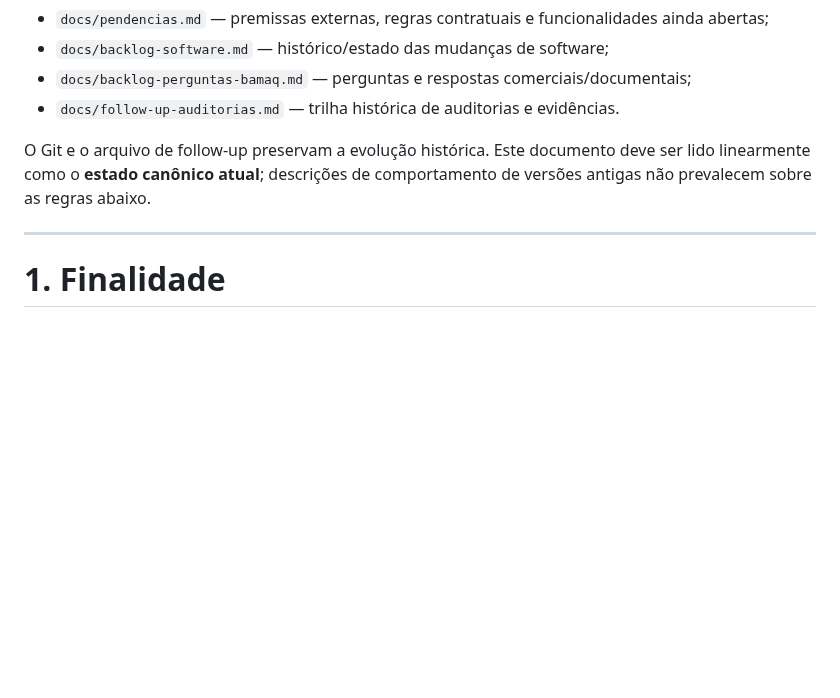
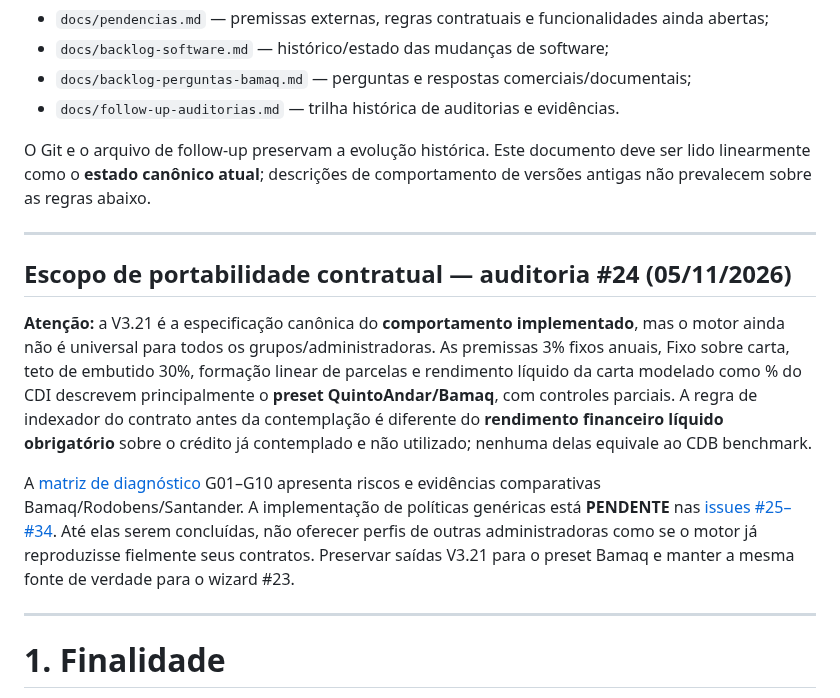
Before and after one commit to henriquecrang/cenarios-consorcio, a Markdown page: docs/especificacao-modelo.md, the part around the change. GitHub-like rendering; blank space fills up the shorter version.

Commit message:
docs: warn about Bamaq-specific V3.21 assumptions and audit #24

```diff
--- a/docs/especificacao-modelo.md
+++ b/docs/especificacao-modelo.md
@@ -9,6 +9,14 @@
 - `docs/follow-up-auditorias.md` — trilha histórica de auditorias e evidências.
 
 O Git e o arquivo de follow-up preservam a evolução histórica. Este documento deve ser lido linearmente como o **estado canônico atual**; descrições de comportamento de versões antigas não prevalecem sobre as regras abaixo.
+
+---
+
+## Escopo de portabilidade contratual — auditoria #24 (05/11/2026)
+
+**Atenção:** a V3.21 é a especificação canônica do **comportamento implementado**, mas o motor ainda não é universal para todos os grupos/administradoras. As premissas 3% fixos anuais, Fixo sobre carta, teto de embutido 30%, formação linear de parcelas e rendimento líquido da carta modelado como % do CDI descrevem principalmente o **preset QuintoAndar/Bamaq**, com controles parciais. A regra de indexador do contrato antes da contemplação é diferente do **rendimento financeiro líquido obrigatório** sobre o crédito já contemplado e não utilizado; nenhuma delas equivale ao CDB benchmark.
+
+A [matriz de diagnóstico](auditoria-generalizacao-consorcios.md) G01–G10 apresenta riscos e evidências comparativas Bamaq/Rodobens/Santander. A implementação de políticas genéricas está **PENDENTE** nas [issues #25–#34](https://github.com/henriquecrang/cenarios-consorcio/issues/24). Até elas serem concluídas, não oferecer perfis de outras administradoras como se o motor já reproduzisse fielmente seus contratos. Preservar saídas V3.21 para o preset Bamaq e manter a mesma fonte de verdade para o wizard #23.
 
 ---
 
```
